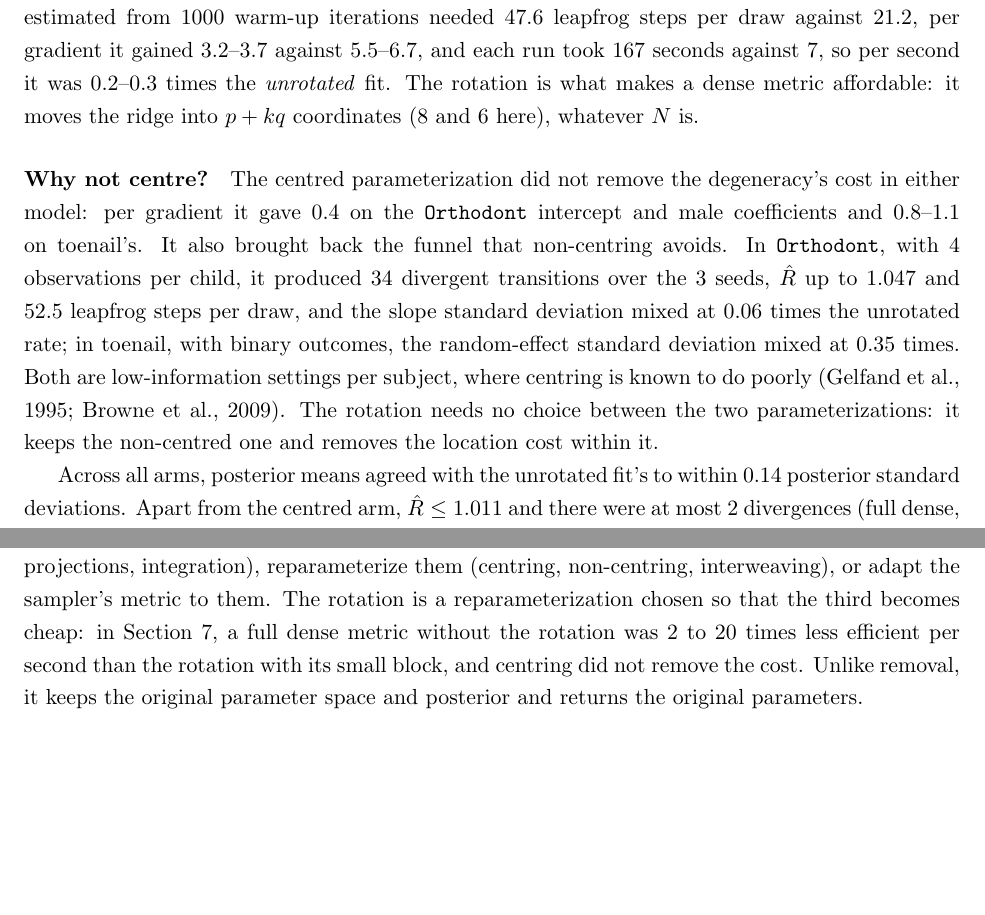
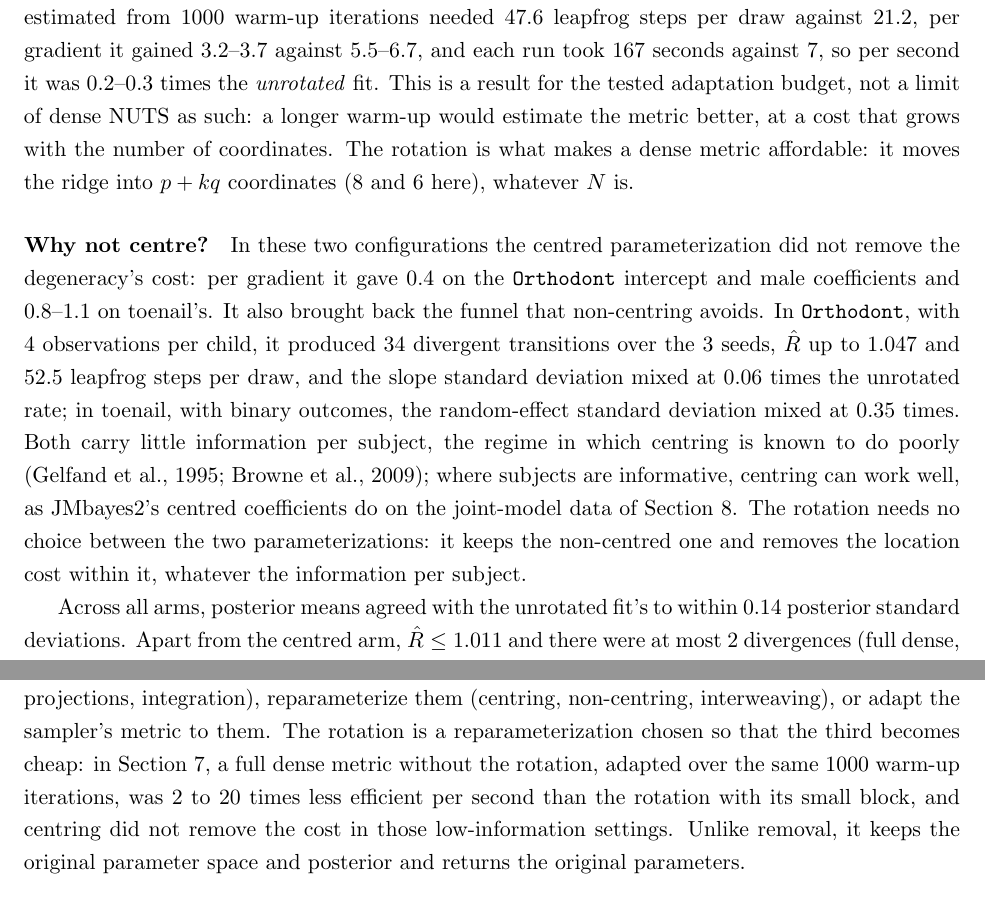
Before and after one commit to jmjaxmaintainer-jpg/jmjax, a LaTeX paper (dev/paper/methods-paper.tex, which reads dev/paper/sec7-generality.tex, dev/paper/sec9-discussion.tex): two parts of pages 20 and 22 of 29, joined at a grey line, cut so that both start at the same text, the shorter picture padded with empty space. Compiled offline with pdfLaTeX.

Commit message:
Paper Section 7: scope the full-dense and centring conclusions
Full dense: a result for the tested 1000-iteration warm-up, not a limit of
dense NUTS. Centring: stated for the two low-information configurations,
with the note that it can work well when subjects are informative.

Co-Authored-By: Claude Opus 5.5 <noreply@anthropic.com>
Claude-Session: https://claude.ai/code/session_012nskW1rx43a5NuuEAA8P7n

```diff
--- a/dev/paper/sec7-generality.tex
+++ b/dev/paper/sec7-generality.tex
@@ -93,22 +93,27 @@ In the toenail model, with $N = 294$ and about 300 coordinates, it was worse tha
 warm-up iterations needed 47.6 leapfrog steps per draw against 21.2, per
 gradient it gained 3.2--3.7 against 5.5--6.7, and each run took 167
 seconds against 7, so per second it was 0.2--0.3 times the \emph{unrotated}
-fit. The rotation is what makes a dense metric affordable: it moves the
-ridge into $p + kq$ coordinates (8 and 6 here), whatever $N$ is.
+fit. This is a result for the tested adaptation budget, not a limit of dense
+NUTS as such: a longer warm-up would estimate the metric better, at a
+cost that grows with the number of coordinates. The rotation is what makes a
+dense metric affordable: it moves the ridge into $p + kq$ coordinates (8 and
+6 here), whatever $N$ is.
 
-\paragraph{Why not centre?} The centred parameterization did not remove the
-degeneracy's cost in either model: per gradient it gave 0.4 on the
+\paragraph{Why not centre?} In these two configurations the centred
+parameterization did not remove the degeneracy's cost: per gradient it gave 0.4 on the
 \texttt{Orthodont} intercept and male coefficients and 0.8--1.1 on toenail's.
 It also brought back the funnel that non-centring avoids. In
 \texttt{Orthodont}, with 4 observations per child, it produced 34
 divergent transitions over the 3 seeds, $\hat R$ up to 1.047 and 52.5
 leapfrog steps per draw, and the slope standard deviation mixed at 0.06
 times the unrotated rate; in toenail, with binary outcomes, the random-effect
-standard deviation mixed at 0.35 times. Both are low-information settings
-per subject, where centring is known to do poorly
-\citep{gelfand1995,browne2009}. The rotation needs no choice between the
-two parameterizations: it keeps the non-centred one and removes the
-location cost within it.
+standard deviation mixed at 0.35 times. Both carry little information per
+subject, the regime in which centring is known to do poorly
+\citep{gelfand1995,browne2009}; where subjects are informative, centring
+can work well, as JMbayes2's centred coefficients do on the joint-model data
+of Section~\ref{sec:realdata}. The rotation needs no choice between the two
+parameterizations: it keeps the non-centred one and removes the location
+cost within it, whatever the information per subject.
 
 Across all arms, posterior means agreed with the unrotated fit's to within
 0.14 posterior standard deviations. Apart from the centred arm, $\hat R
--- a/dev/paper/sec9-discussion.tex
+++ b/dev/paper/sec9-discussion.tex
@@ -7,8 +7,9 @@ directions (constraints, projections, integration), reparameterize them
 (centring, non-centring, interweaving), or adapt the sampler's metric to
 them. The rotation is a reparameterization chosen so that the third
 becomes cheap: in Section~\ref{sec:generality}, a full dense metric without
-the rotation was 2 to 20 times less efficient per second than the rotation
-with its small block, and centring did not remove the cost. Unlike removal, it keeps the original parameter space and
+the rotation, adapted over the same 1000 warm-up iterations, was 2 to 20
+times less efficient per second than the rotation with its small block, and
+centring did not remove the cost in those low-information settings. Unlike removal, it keeps the original parameter space and
 posterior and returns the original parameters.
 
 
```
